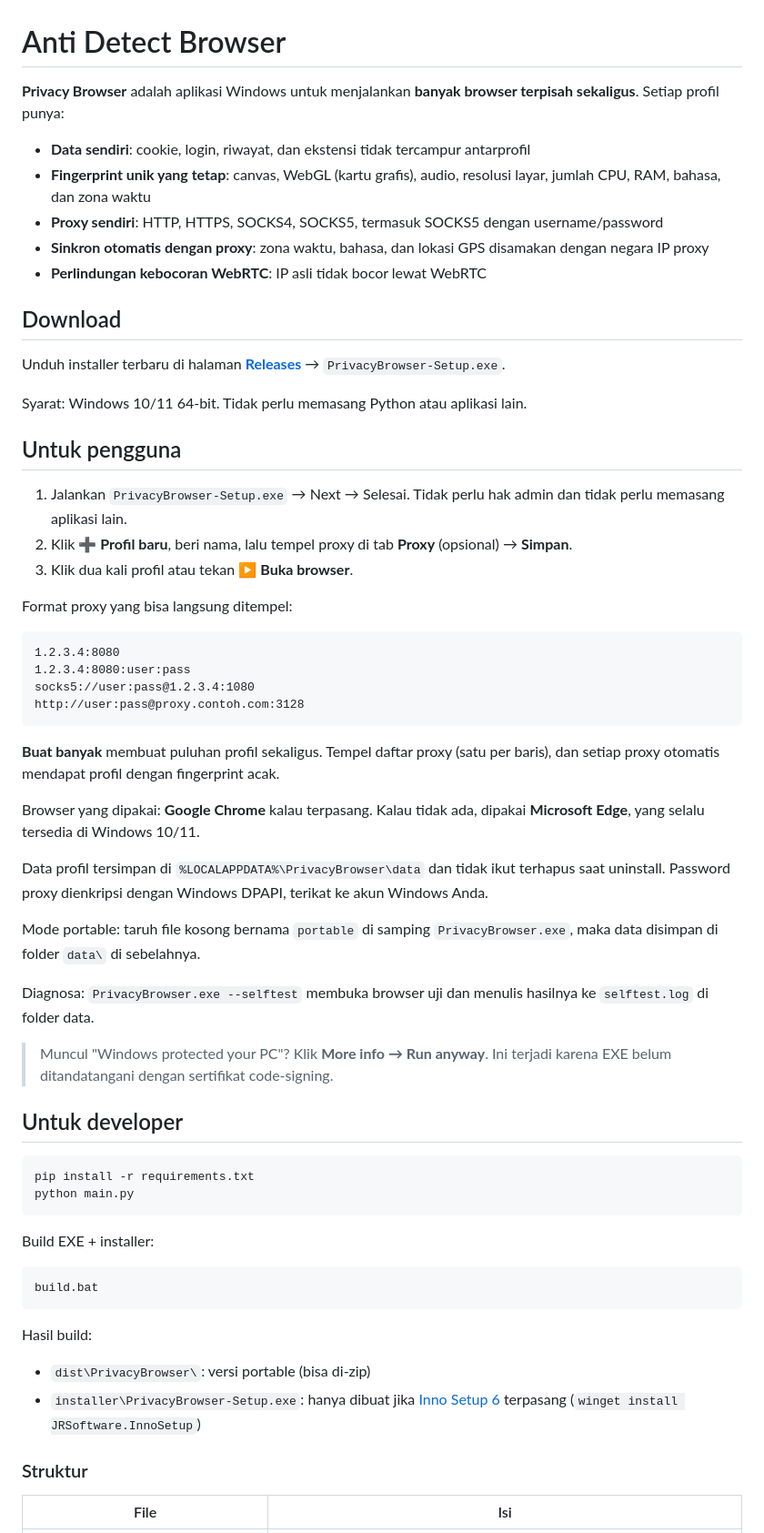
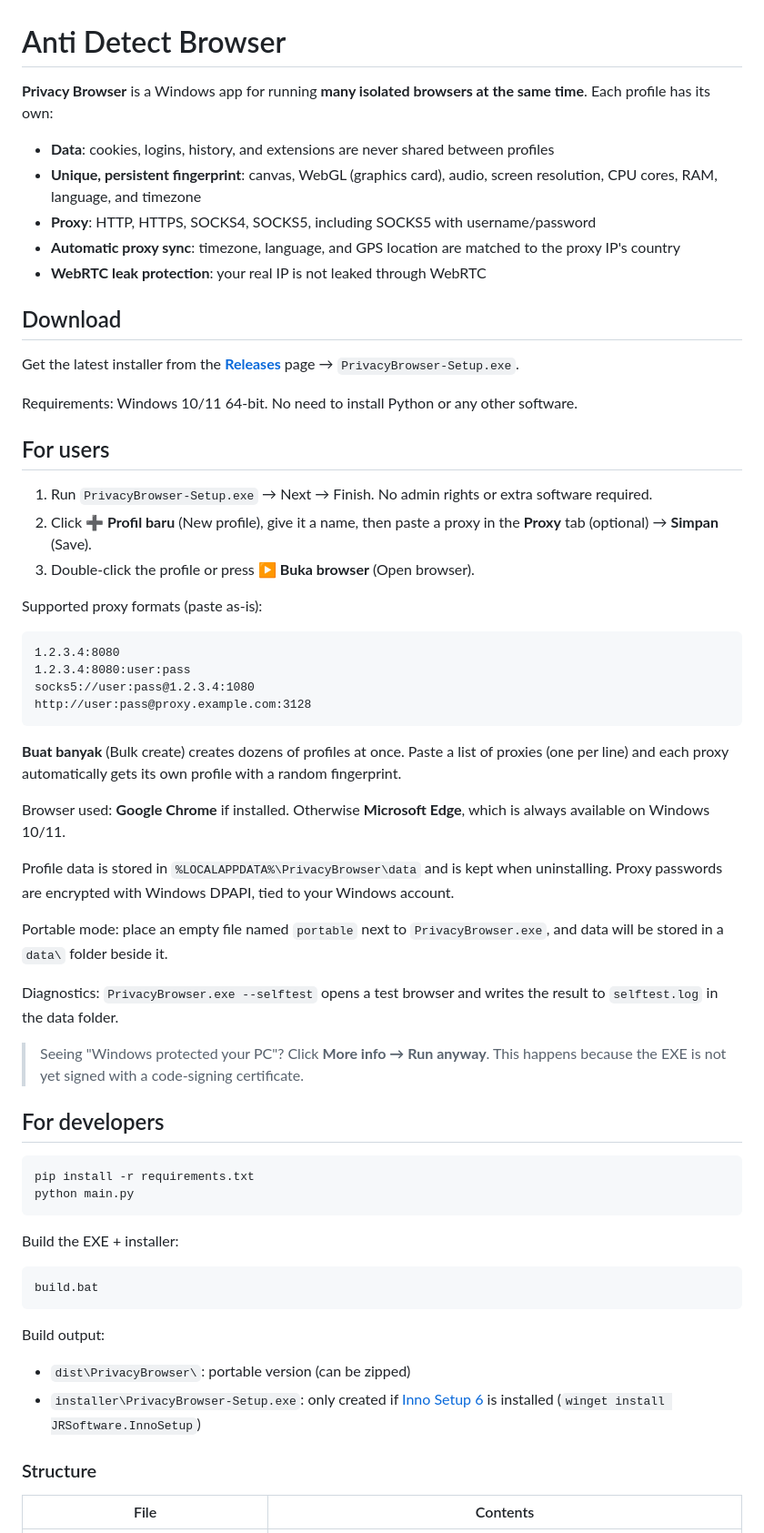
Before and after one commit to Ardibirawinata/Anti-detect-browser, a Markdown page: README.md, the part around one of its changes. Shown at 91% size. Rendered like a GitHub page.

Commit message:
Translate README to English

````diff
--- a/README.md
+++ b/README.md
@@ -1,64 +1,64 @@
 # Anti Detect Browser
 
-**Privacy Browser** adalah aplikasi Windows untuk menjalankan **banyak browser terpisah sekaligus**. Setiap profil punya:
+**Privacy Browser** is a Windows app for running **many isolated browsers at the same time**. Each profile has its own:
 
-- **Data sendiri**: cookie, login, riwayat, dan ekstensi tidak tercampur antarprofil
-- **Fingerprint unik yang tetap**: canvas, WebGL (kartu grafis), audio, resolusi layar, jumlah CPU, RAM, bahasa, dan zona waktu
-- **Proxy sendiri**: HTTP, HTTPS, SOCKS4, SOCKS5, termasuk SOCKS5 dengan username/password
-- **Sinkron otomatis dengan proxy**: zona waktu, bahasa, dan lokasi GPS disamakan dengan negara IP proxy
-- **Perlindungan kebocoran WebRTC**: IP asli tidak bocor lewat WebRTC
+- **Data**: cookies, logins, history, and extensions are never shared between profiles
+- **Unique, persistent fingerprint**: canvas, WebGL (graphics card), audio, screen resolution, CPU cores, RAM, language, and timezone
+- **Proxy**: HTTP, HTTPS, SOCKS4, SOCKS5, including SOCKS5 with username/password
+- **Automatic proxy sync**: timezone, language, and GPS location are matched to the proxy IP's country
+- **WebRTC leak protection**: your real IP is not leaked through WebRTC
 
 ## Download
 
-Unduh installer terbaru di halaman **[Releases](https://github.com/Ardibirawinata/Anti-detect-browser/releases/latest)** → `PrivacyBrowser-Setup.exe`.
+Get the latest installer from the **[Releases](https://github.com/Ardibirawinata/Anti-detect-browser/releases/latest)** page → `PrivacyBrowser-Setup.exe`.
 
-Syarat: Windows 10/11 64-bit. Tidak perlu memasang Python atau aplikasi lain.
+Requirements: Windows 10/11 64-bit. No need to install Python or any other software.
 
-## Untuk pengguna
+## For users
 
-1. Jalankan `PrivacyBrowser-Setup.exe` → Next → Selesai. Tidak perlu hak admin dan tidak perlu memasang aplikasi lain.
-2. Klik **➕ Profil baru**, beri nama, lalu tempel proxy di tab **Proxy** (opsional) → **Simpan**.
-3. Klik dua kali profil atau tekan **▶ Buka browser**.
+1. Run `PrivacyBrowser-Setup.exe` → Next → Finish. No admin rights or extra software required.
+2. Click **➕ Profil baru** (New profile), give it a name, then paste a proxy in the **Proxy** tab (optional) → **Simpan** (Save).
+3. Double-click the profile or press **▶ Buka browser** (Open browser).
 
-Format proxy yang bisa langsung ditempel:
+Supported proxy formats (paste as-is):
 
 ```
 1.2.3.4:8080
 1.2.3.4:8080:user:pass
 socks5://user:pass@1.2.3.4:1080
-http://user:pass@proxy.contoh.com:3128
+http://user:pass@proxy.example.com:3128
 ```
 
-**Buat banyak** membuat puluhan profil sekaligus. Tempel daftar proxy (satu per baris), dan setiap proxy otomatis mendapat profil dengan fingerprint acak.
+**Buat banyak** (Bulk create) creates dozens of profiles at once. Paste a list of proxies (one per line) and each proxy automatically gets its own profile with a random fingerprint.
 
-Browser yang dipakai: **Google Chrome** kalau terpasang. Kalau tidak ada, dipakai **Microsoft Edge**, yang selalu tersedia di Windows 10/11.
+Browser used: **Google Chrome** if installed. Otherwise **Microsoft Edge**, which is always available on Windows 10/11.
 
-Data profil tersimpan di `%LOCALAPPDATA%\PrivacyBrowser\data` dan tidak ikut terhapus saat uninstall. Password proxy dienkripsi dengan Windows DPAPI, terikat ke akun Windows Anda.
+Profile data is stored in `%LOCALAPPDATA%\PrivacyBrowser\data` and is kept when uninstalling. Proxy passwords are encrypted with Windows DPAPI, tied to your Windows account.
 
-Mode portable: taruh file kosong bernama `portable` di samping `PrivacyBrowser.exe`, maka data disimpan di folder `data\` di sebelahnya.
+Portable mode: place an empty file named `portable` next to `PrivacyBrowser.exe`, and data will be stored in a `data\` folder beside it.
 
-Diagnosa: `PrivacyBrowser.exe --selftest` membuka browser uji dan menulis hasilnya ke `selftest.log` di folder data.
+Diagnostics: `PrivacyBrowser.exe --selftest` opens a test browser and writes the result to `selftest.log` in the data folder.
 
-> Muncul "Windows protected your PC"? Klik **More info → Run anyway**. Ini terjadi karena EXE belum ditandatangani dengan sertifikat code-signing.
+> Seeing "Windows protected your PC"? Click **More info → Run anyway**. This happens because the EXE is not yet signed with a code-signing certificate.
 
-## Untuk developer
+## For developers
 
 ```bash
 pip install -r requirements.txt
 python main.py
 ```
 
-Build EXE + installer:
+Build the EXE + installer:
 
 ```bash
 build.bat
 ```
 
-Hasil build:
-- `dist\PrivacyBrowser\`: versi portable (bisa di-zip)
-- `installer\PrivacyBrowser-Setup.exe`: hanya dibuat jika [Inno Setup 6](https://jrsoftware.org/isinfo.php) terpasang (`winget install JRSoftware.InnoSetup`)
+Build output:
+- `dist\PrivacyBrowser\`: portable version (can be zipped)
+- `installer\PrivacyBrowser-Setup.exe`: only created if [Inno Setup 6](https://jrsoftware.org/isinfo.php) is installed (`winget install JRSoftware.InnoSetup`)
 
-### Struktur
+### Structure
 
-| File | Isi |
+| File | Contents |
 |---|---|
````
Also changed, not shown: other parts of README.md (+11 -11 lines).
